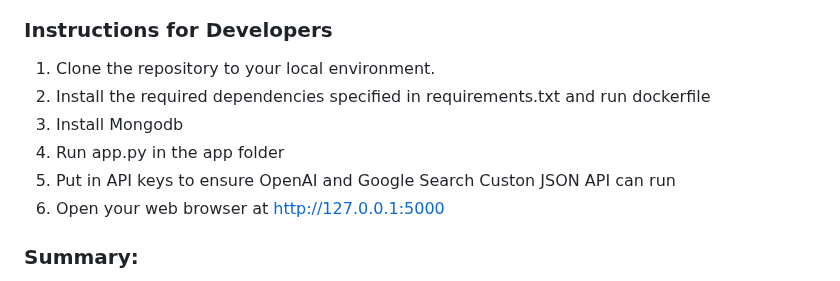
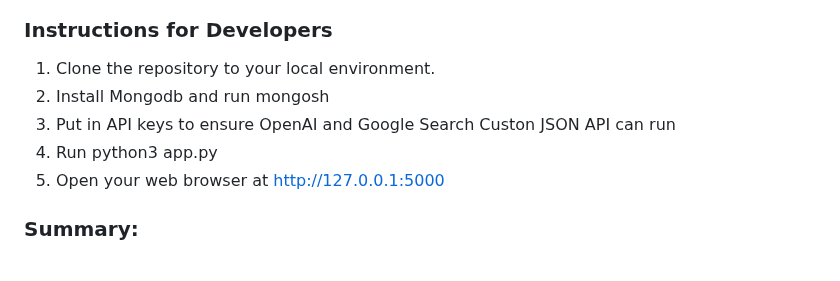
Before and after one commit to celinec1/Smart_Document_Analyzer, a Markdown page: README.md, the part around the change. Rendered like a GitHub page.

```diff
--- a/README.md
+++ b/README.md
@@ -93,11 +93,10 @@ Implements a queue for managing the processing of NLP analysis and secure file u
 ### Instructions for Developers
 
 1. Clone the repository to your local environment.
-2. Install the required dependencies specified in requirements.txt and run dockerfile
-3. Install Mongodb
-4. Run app.py in the app folder
-5. Put in API keys to ensure OpenAI and Google Search Custon JSON API can run
-6. Open your web browser at http://127.0.0.1:5000
+2. Install Mongodb and run mongosh
+3. Put in API keys to ensure OpenAI and Google Search Custon JSON API can run
+4. Run python3 app.py
+5. Open your web browser at http://127.0.0.1:5000
 
 ### Summary:
 Overall, I learned a lot from this project, especially about how to efficiently use APIs and create modular functions. This was a significant takeaway for me, as I had not previously written isolated backend code and then connected it with the frontend. One of the toughest challenges I faced was the high modularity, which made me feel like I was creating unnecessary functions and files in the frontend, requiring extensive imports of libraries and components in JavaScript. However, as we learned in EC530, not all code is used—software developers often write more code than is actually needed. Given more time, I would explore React libraries like Tailwind to create a more captivating frontend. Additionally, I plan to integrate more APIs into this project, such as text-to-speech capabilities to enhance accessibility and ease of use.
```
